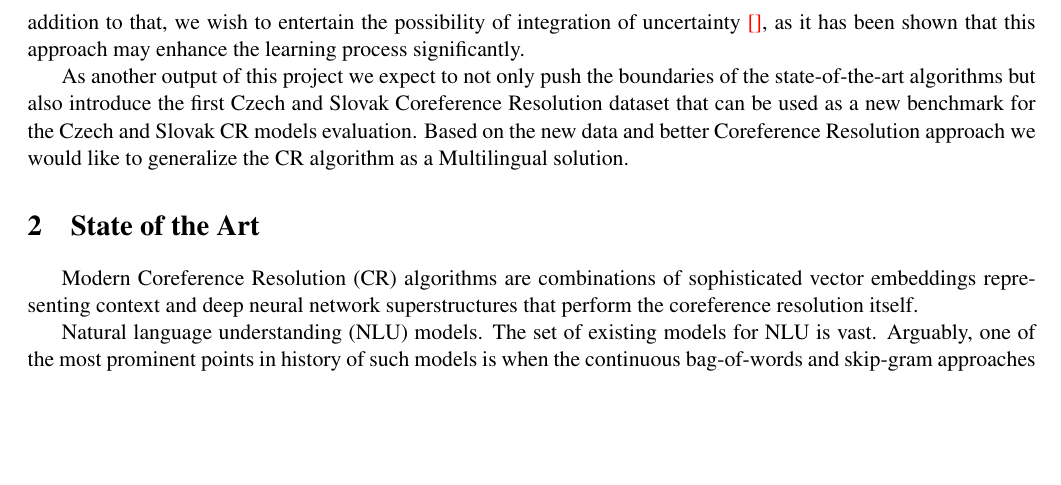
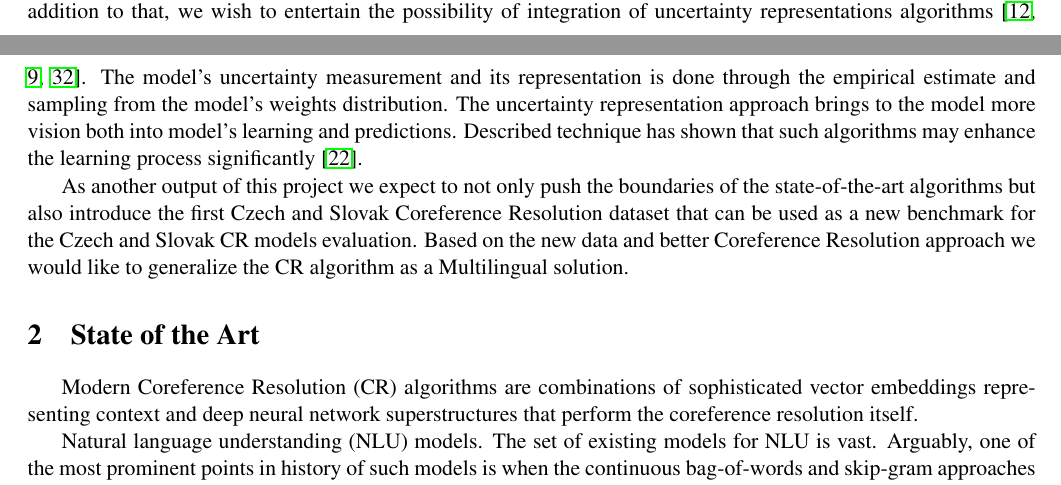
Before and after one commit to sahanmar/orchid_legacy, a LaTeX document (proposal/cz_science_foundation_proposal.tex, which reads proposal/source/main_text.tex): part of page 2 of 6 before the commit and two parts of pages 1 and 2 of 6 after it, the two joined at a grey line, cut so that both start at the same text, the shorter picture padded with empty space. Compiled offline with pdfLaTeX.

Commit message:
minor changes due to the conflict

```diff
--- a/proposal/source/main_text.tex
+++ b/proposal/source/main_text.tex
@@ -10,7 +10,7 @@ The NLP research community not only actively develops models for improved natura
 In this project we aim to perform research in construction of better textual dependencies for the task in the form of improved Coreference Resolution (CR). The CR task is very complex to solve and from 2019 to this date \cite{spanbert-Joshi2020} no improvement was achieved on the standard benchmark \cite{ontonotes5-Weischedel2013}. The recent article \cite{cr-Toshniwal2020} achieved the same metrics as the one from 2019. The CR task is a top level task for contextual understanding. Thus, the output F1 score of the state-of-the-art articles shows 79.6\% which is not good enough for the real world application tasks. Hence, the range of possibilities for new solutions is both far enough from exhausting and from reaching the saturation point of the research. Coreference resolution combines detection and linking of various mentions of entities within the text: linking noun phrases with their counterparts and pronouns, anaphora disambiguation, linking words with their pro-forms, etc.  These models have a significant impact on the quality of the text mining algorithms. A good use case where  coreference resolution can be applied is categorization of entities and their pronouns in order to provide one with a wider spectrum of information for future decision making. Based on the extracted data it is possible to unify all knowledge in a form of a Knowledge Graph (KG) \cite{kg-Wang2017}. The dependencies and connections between the entities can be used for enriching the feature space with the highly discriminative samples for the further tasks.
 For example, let us assume that we have two consecutive sentences like “John Smith and Amanda Brown are accountants in XYZ company. Amanda’s colleague was accused of drunk driving”. Based on these sentences we would like to classify if some of the entities from the text can be charged for a misdemeanor. For a human reader it is obvious that Amandas’s colleague refers to John. However for a machine that is a very hard task. However, proper identification of entity clusters like {John Smith, Amanda’s colleague}, {Amanda Brown}, {XYZ} would greatly improve the machine’s understanding of the piece of text.
 
-In the scope of this work, we expect to improve the current state of the art (see the following section) by means of its further augmentation. Firstly, we believe that advancement can be achieved via the modification of the existing CR-solving model which is applied on top of vector embeddings. Since the model relies on scoring entity mentions and clustering them, significant changes can be brought with nonlinear dimensionality reduction which, in neural-network-based structures, can be achieved by means of autoencoders \cite{autoencoders-Zabalza2016,autoencoders-Sahay2019}, since they may enable the model to extract meaningful de-noised relationships from the high-dimensional structure. In addition to that, initial tests show that advancements from the named entity recognition field may also provide us with meaningful results, as NER models also focus on entities and context surrounding them: in this case we propose to explore conditional random fields (CRF) \cite{ner-Strakova2019,ner-Zhanming2019} and attention \cite{ner-Yamada2020} as potential candidates, as CRF is capable of improving relationship-decoding capabilities of the model and attention learns to put stress on important parts of textual sequences. In addition to that, we wish to entertain the possibility of integration of uncertainty {\color{red}[]}, as it has been shown that this approach may enhance the learning process significantly.
+In the scope of this work, we expect to improve the current state of the art (see the following section) by means of its further augmentation. Firstly, we believe that advancement can be achieved via the modification of the existing CR-solving model which is applied on top of vector embeddings. Since the model relies on scoring entity mentions and clustering them, significant changes can be brought with nonlinear dimensionality reduction which, in neural-network-based structures, can be achieved by means of autoencoders \cite{autoencoders-Zabalza2016,autoencoders-Sahay2019}, since they may enable the model to extract meaningful de-noised relationships from the high-dimensional structure. In addition to that, initial tests show that advancements from the named entity recognition field may also provide us with meaningful results, as NER models also focus on entities and context surrounding them: in this case we propose to explore conditional random fields (CRF) \cite{ner-Strakova2019,ner-Zhanming2019,ner-Zhanming2019} and attention \cite{ner-Yamada2020} as potential candidates, as CRF is capable of improving relationship-decoding capabilities of the model and attention learns to put stress on important parts of textual sequences. In addition to that, we wish to entertain the possibility of integration of uncertainty representations algorithms \cite{lakshminarayanan2016simple, gal2017deep,welling2011bayesian}. The model's uncertainty measurement and its representation is done through the empirical estimate and sampling from the model's weights distribution. The uncertainty representation approach brings to the model more vision both into model’s learning and predictions. Described technique has shown that such algorithms may enhance the learning process significantly \cite{ovadia2019can}.
 
 As another output of this project we expect to not only push the boundaries of the state-of-the-art algorithms but also introduce the first Czech and Slovak Coreference Resolution dataset that can be used as a new benchmark for the Czech and Slovak CR models evaluation. Based on the new data and better Coreference Resolution approach  we would like to generalize the CR algorithm as a Multilingual solution.
 
```
